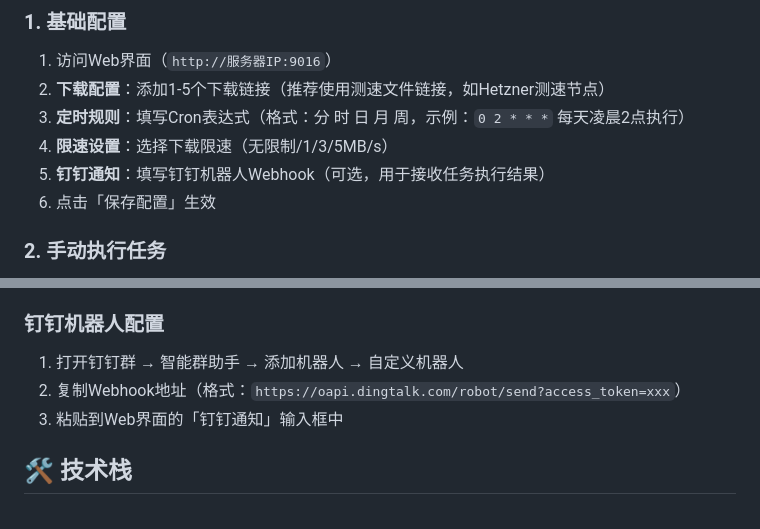
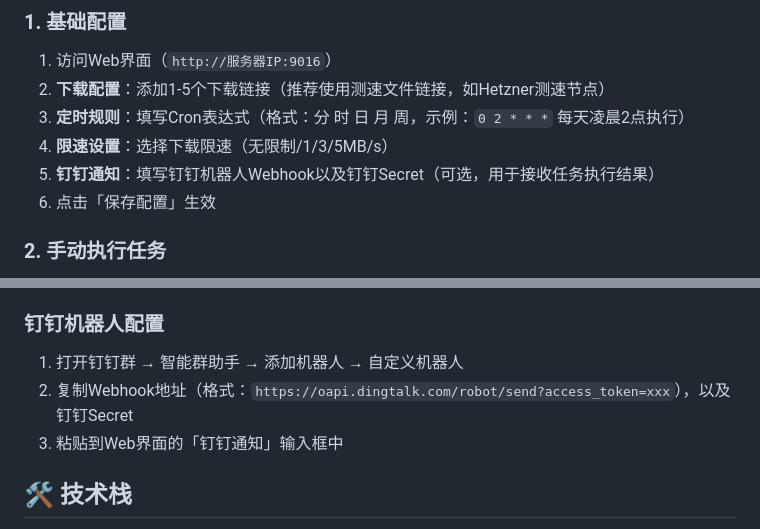
Before and after one commit to mrzhangeh/bandwidth-keeper-pro, a Markdown page: README.md, 2 parts joined by grey strips. Rendered like a GitHub page.

```diff
--- a/README.md
+++ b/README.md
@@ -135,7 +135,7 @@ docker-compose up -d
 2. **下载配置**：添加1-5个下载链接（推荐使用测速文件链接，如Hetzner测速节点）
 3. **定时规则**：填写Cron表达式（格式：分 时 日 月 周，示例：`0 2 * * *` 每天凌晨2点执行）
 4. **限速设置**：选择下载限速（无限制/1/3/5MB/s）
-5. **钉钉通知**：填写钉钉机器人Webhook（可选，用于接收任务执行结果）
+5. **钉钉通知**：填写钉钉机器人Webhook以及钉钉Secret（可选，用于接收任务执行结果）
 6. 点击「保存配置」生效
 
 ### 2. 手动执行任务
@@ -163,7 +163,7 @@ docker-compose up -d
 
 ### 钉钉机器人配置
 1. 打开钉钉群 → 智能群助手 → 添加机器人 → 自定义机器人
-2. 复制Webhook地址（格式：`https://oapi.dingtalk.com/robot/send?access_token=xxx`）
+2. 复制Webhook地址（格式：`https://oapi.dingtalk.com/robot/send?access_token=xxx`），以及钉钉Secret
 3. 粘贴到Web界面的「钉钉通知」输入框中
 
 ## 🛠️ 技术栈
```
